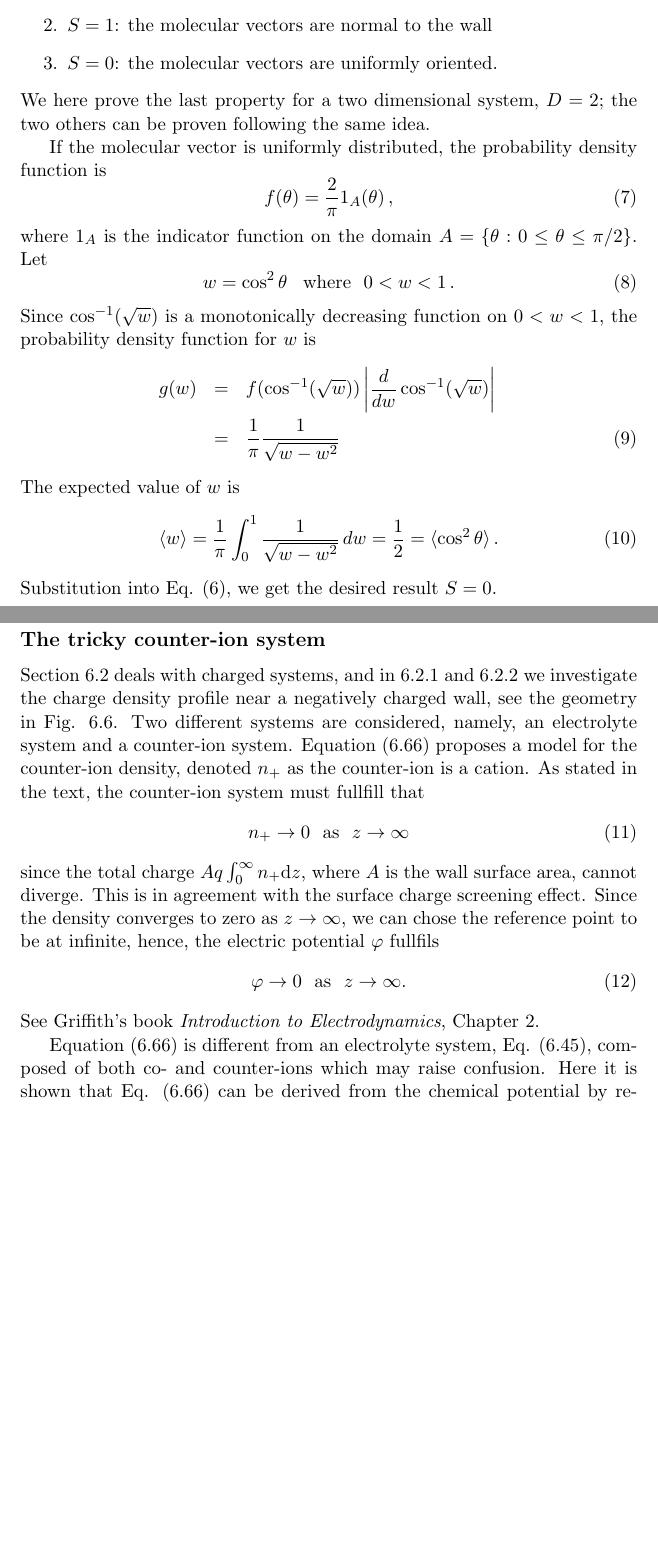
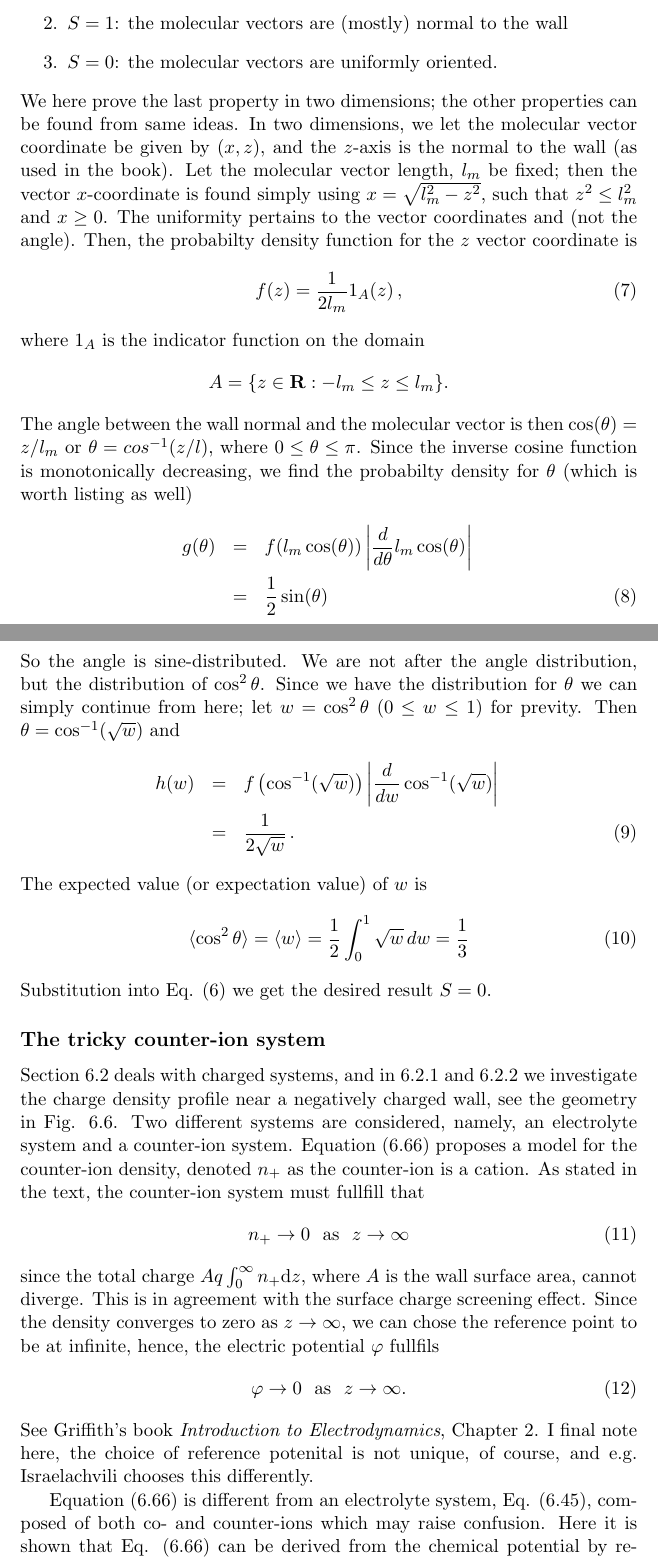
Before and after one commit to jesperschmidthansen/Nanoscale-Hydrodynamics-of-Simple-Systems, a LaTeX document (Help/addendum.tex): two parts of pages 2 and 3 of 4 before the commit and two parts of pages 2 and 3 of 5 after it, joined at a grey line, cut so that both start at the same text, the shorter picture padded with empty space. Compiled offline with LaTeX, dvips and Ghostscript.

Commit message:
Addendum update

```diff
--- a/Help/addendum.tex
+++ b/Help/addendum.tex
@@ -78,27 +76,40 @@ $\theta$ is the angle between the characteristic molecular vector and the wall n
-\item $S= 1$: the molecular vectors are normal to the wall
-\item $S=0$: the molecular vectors are uniformly oriented.
+	\item $S=-1/2$: the molecular vectors are (mostly) parallel to the wall
+	\item $S= 1$: the molecular vectors are (mostly) normal to the wall
+	\item $S=0$: the molecular vectors are uniformly oriented.
 \end{enumerate}
-\noindent We here prove the last property for a two dimensional system, $D=2$; the two others can be proven following the same idea.
 
-If the molecular vector is uniformly distributed, the probability density function is
+\noindent We here prove the last property in two dimensions; the other properties can be found from same ideas.
+In two dimensions, we let the molecular vector coordinate be given by $(x,z)$, and the $z$-axis is the normal to the wall
+(as used in the book). Let the molecular vector length, $l_m$ be fixed; then the vector $x$-coordinate is found
+simply using $x = \sqrt{l_m^2 - z^2}$, such that $z^2 \leq l_m^2$ and $x \geq 0$. The uniformity pertains to the vector coordinates
+and (not the angle). Then, the probabilty density function for the $z$ vector coordinate is
 \begin{equation}
-	f(\theta) = \frac{2}{\pi} 1_A(\theta) \,  ,
+	f(z) = \frac{1}{2l_m} 1_A(z) \,  ,
 \end{equation}
-where $1_A$ is the indicator function on the domain $A= \{\theta : 0\leq \theta \leq \pi/2\}$. Let
+where $1_A$ is the indicator function on the domain
+\[
+	A=\{z\in \mathbf{R} : -l_m \leq z \leq l_m\}.
+\]
+The angle between the wall normal and the
+molecular vector is then $\cos(\theta)=z/l_m$ or $\theta = cos^{-1}(z/l)$, where $0 \leq \theta \leq \pi$. Since the
+inverse cosine function is monotonically decreasing, we find the probabilty density for $\theta$ (which is worth listing
+as well)
+\begin{eqnarray}
+ 	g(\theta) &=& f ( l_m \cos(\theta) ) \left| \frac{d}{d\theta} l_m \cos(\theta) \right| \nonumber \\
+		&=& \frac{1}{2} \sin(\theta)
+\end{eqnarray}
+So the angle is sine-distributed. We are not after the angle distribution, but the distribution of $\cos^2 \theta$. Since
+we have the distribution for $\theta$ we can simply continue from here; let $w=\cos^2\theta$ ($ 0\leq w \leq 1$) for previty.
+Then $\theta = \cos^{-1}(\sqrt{w})$ and
+\begin{eqnarray}
+	h(w) &=& f\left(\cos^{-1}(\sqrt{w})\right)\left| \frac{d}{dw} \cos^{-1}(\sqrt{w}) \right| \nonumber \\
+	&=& \frac{1}{2 \sqrt{w}}\, .
+\end{eqnarray}
+The expected value (or expectation value) of $w$ is
 \begin{equation}
-	w = \cos^2 \theta \, \ \ \text{where} \ \ 0 < w < 1 \, .
+\langle \cos^2 \theta \rangle = \langle w \rangle = \frac{1}{2}\int_0^1 \sqrt{w} \, dw = \frac{1}{3}
 \end{equation}
-Since $\cos^{-1}(\sqrt{w})$ is a monotonically decreasing function on  $0 < w < 1$,
-the probability density function for $w$ is
-\begin{eqnarray}
- 	g(w) &=& f ( \cos^{-1}(\sqrt{w}) ) \left| \frac{d}{dw} \cos^{-1}(\sqrt{w}) \right| \nonumber \\
- 		&=& \frac{1}{\pi} \frac{1}{\sqrt{w - w^2}}
-\end{eqnarray}
-The expected value of $w$ is
-\begin{equation}
-\langle w \rangle = \frac{1}{\pi}\int_0^1 \frac{1}{\sqrt{w - w^2}} \, dw = \frac{1}{2} = \langle \cos^2 \theta \rangle \, .
-\end{equation}
-Substitution into Eq. (\ref{eq:degennes}), we get the desired result $S=0$.
+Substitution into Eq. (\ref{eq:degennes}) we get the desired result $S=0$.
 
 \subsection*{The tricky counter-ion system}
 Section 6.2 deals with charged systems, and in 6.2.1 and 6.2.2 we investigate the
@@ -118,7 +129,8 @@ reference point to be at infinite, hence, the electric potential $\varphi$ fullf
 \label{eq:tc:potential}
  \varphi \rightarrow 0 \ \ \text{as} \ \ z \rightarrow \infty.
 \end{equation}
-See Griffith's book \emph{Introduction to Electrodynamics}, Chapter 2.
+See Griffith's book \emph{Introduction to Electrodynamics}, Chapter 2. I final note here, the choice of
+reference potenital is not unique, of course, and e.g. Israelachvili chooses this differently.
 
 Equation (6.66) is different from an electrolyte system, Eq. (6.45), composed of both co- and
 counter-ions which may raise confusion. Here it is shown that Eq. (6.66) can be derived from the
```
Also changed, not shown: Help/addendum.pdf, Help/addendum.tex (8 more changed lines).
